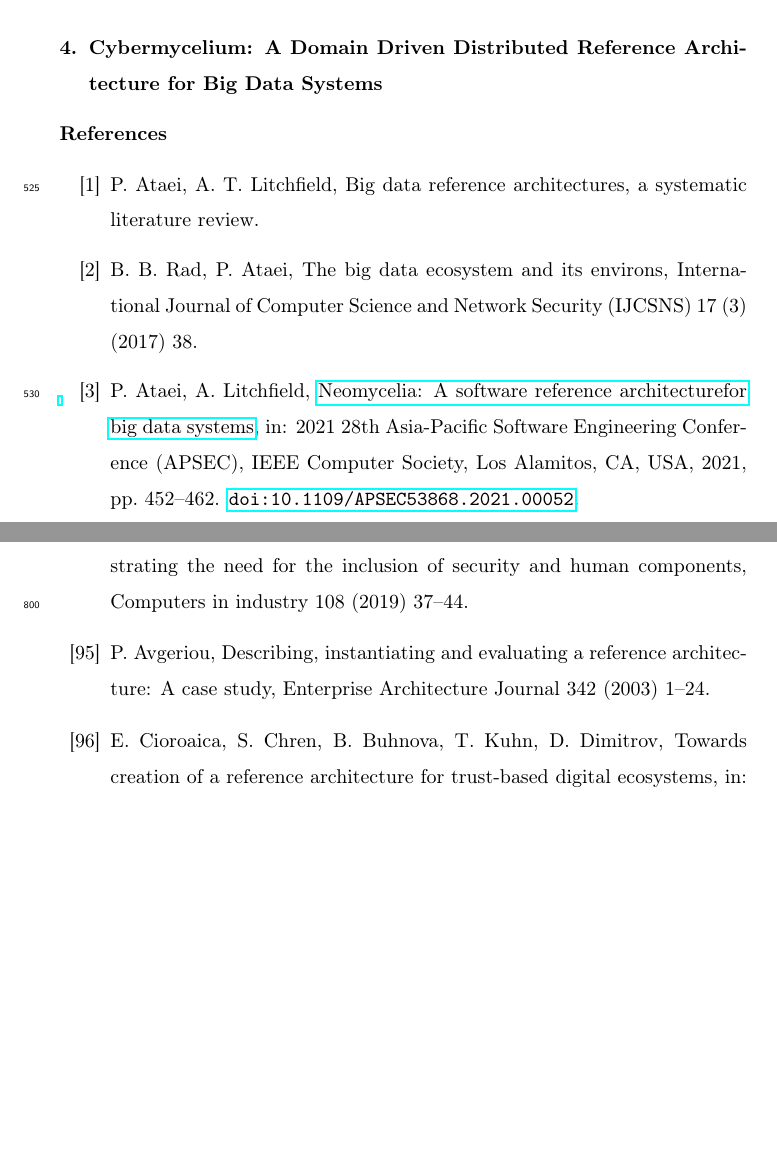
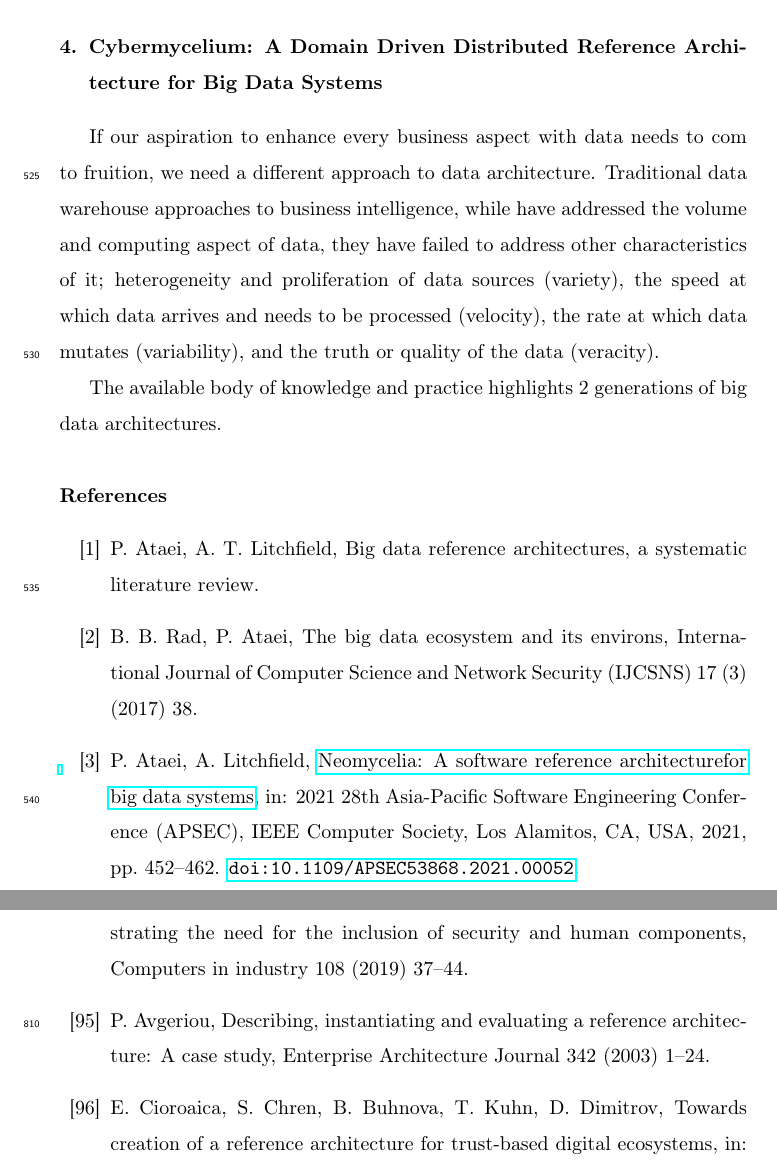
Before and after one commit to Polyhistor/Cybermycelium-Distributed-domain-driven-architecture-for-big-data-systems, a LaTeX paper (Domain-driven-distributed-RA-for-BD.tex): two parts of pages 23 and 33 of 34, joined at a grey line, cut so that both start at the same text, the shorter picture padded with empty space. Compiled offline with pdfLaTeX.

Commit message:
started thew new chapter

```diff
--- a/Domain-driven-distributed-RA-for-BD.tex
+++ b/Domain-driven-distributed-RA-for-BD.tex
@@ -432,6 +432,10 @@ Rohling et al \cite{rohling2019reference} have evaluated their RA by mapping it
 
 \section{Cybermycelium: A Domain Driven Distributed Reference Architecture for Big Data Systems}
 
+If our aspiration to enhance every business aspect with data needs to com to fruition, we need a different approach to data architecture. Traditional data warehouse approaches to business intelligence, while have addressed the volume and computing aspect of data, they have failed to address other characteristics of it; heterogeneity and proliferation of data sources (variety), the speed at which data arrives and needs to be processed (velocity), the rate at which data mutates (variability), and the truth or quality of the data (veracity).
+
+The available body of knowledge and practice highlights 2 generations of big data architectures.
+
 \bibliography{mybibfile}
 
 \end{document}
```
Also changed, not shown: Domain-driven-distributed-RA-for-BD.pdf, 4 other files.
